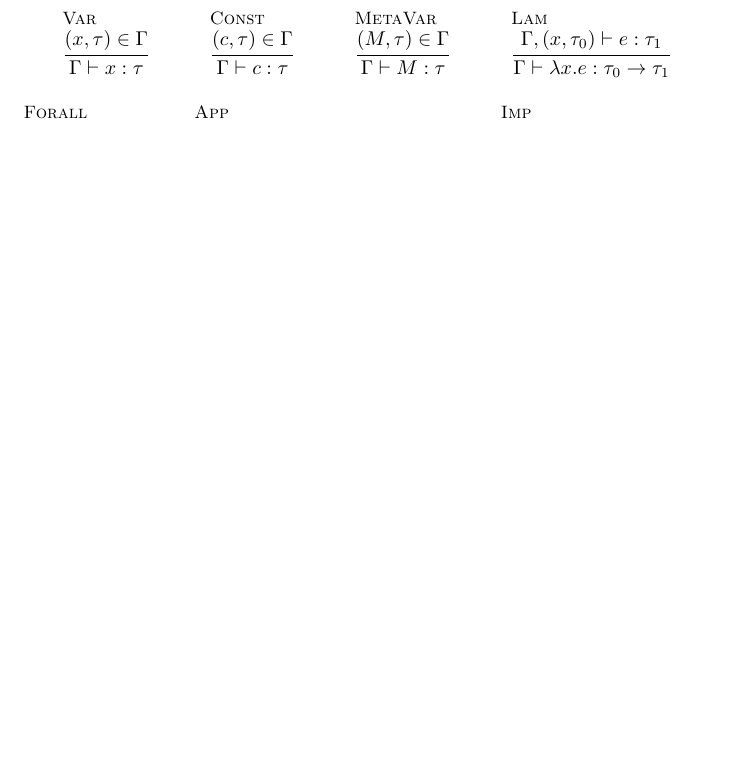
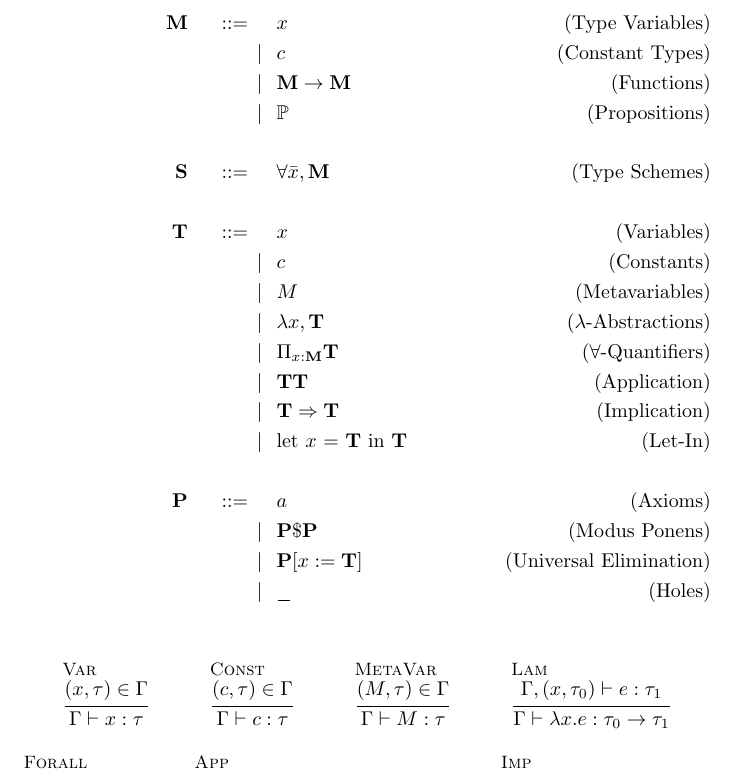
Before and after one commit to Baidicoot/set-theory-prover, a LaTeX document (diagrams/diagrams.tex): part of the page before the commit and part of page 1 of 2 after it, cut at the place of the change, the shorter picture padded with empty space. Compiled offline with pdfLaTeX.

```diff
--- a/diagrams/diagrams.tex
+++ b/diagrams/diagrams.tex
@@ -28,6 +28,60 @@
 \newcommand{\evals}{\rightsquigarrow^{nf}}
 
 \begin{document}
+\begin{align*}
+    \bb{M} \bnfdef&
+        x
+        \tag{Type Variables}
+    \\\alt&
+        c
+        \tag{Constant Types}
+    \\\alt&
+        \bb{M} \to \bb{M}
+        \tag{Functions}
+    \\\alt&
+        \prop
+        \tag{Propositions}
+    \\\\\bb{S} \bnfdef&
+        \forall{\bar{x}}, \bb{M}
+        \tag{Type Schemes}
+    \\\\\bb{T} \bnfdef&
+        x
+        \tag{Variables}
+    \\\alt&
+        c
+        \tag{Constants}
+    \\\alt&
+        M
+        \tag{Metavariables}
+    \\\alt&
+        \lambda x, \bb{T}
+        \tag{$\lambda$-Abstractions}
+    \\\alt&
+        \Pi_{x : \bb{M}} \bb{T}
+        \tag{$\forall$-Quantifiers}
+    \\\alt&
+        \bb{T} \bb{T}
+        \tag{Application}
+    \\\alt&
+        \bb{T} \Rightarrow \bb{T}
+        \tag{Implication}
+    \\\alt&
+        \text{let $x$ = $\bb{T}$ in $\bb{T}$}
+        \tag{Let-In}
+    \\\\\bb{P} \bnfdef&
+        a
+        \tag{Axioms}
+    \\\alt&
+        \bb{P} \$ \bb{P}
+        \tag{Modus Ponens}
+    \\\alt&
+        \bb{P}[x := \bb{T}]
+        \tag{Universal Elimination}
+    \\\alt&
+        \_
+        \tag{Holes}
+\end{align*}
+
 \begin{mathpar}
     \infer[Var]
         {(x, \tau) \in \Gamma}
```
Also changed, not shown: 1 other file.
